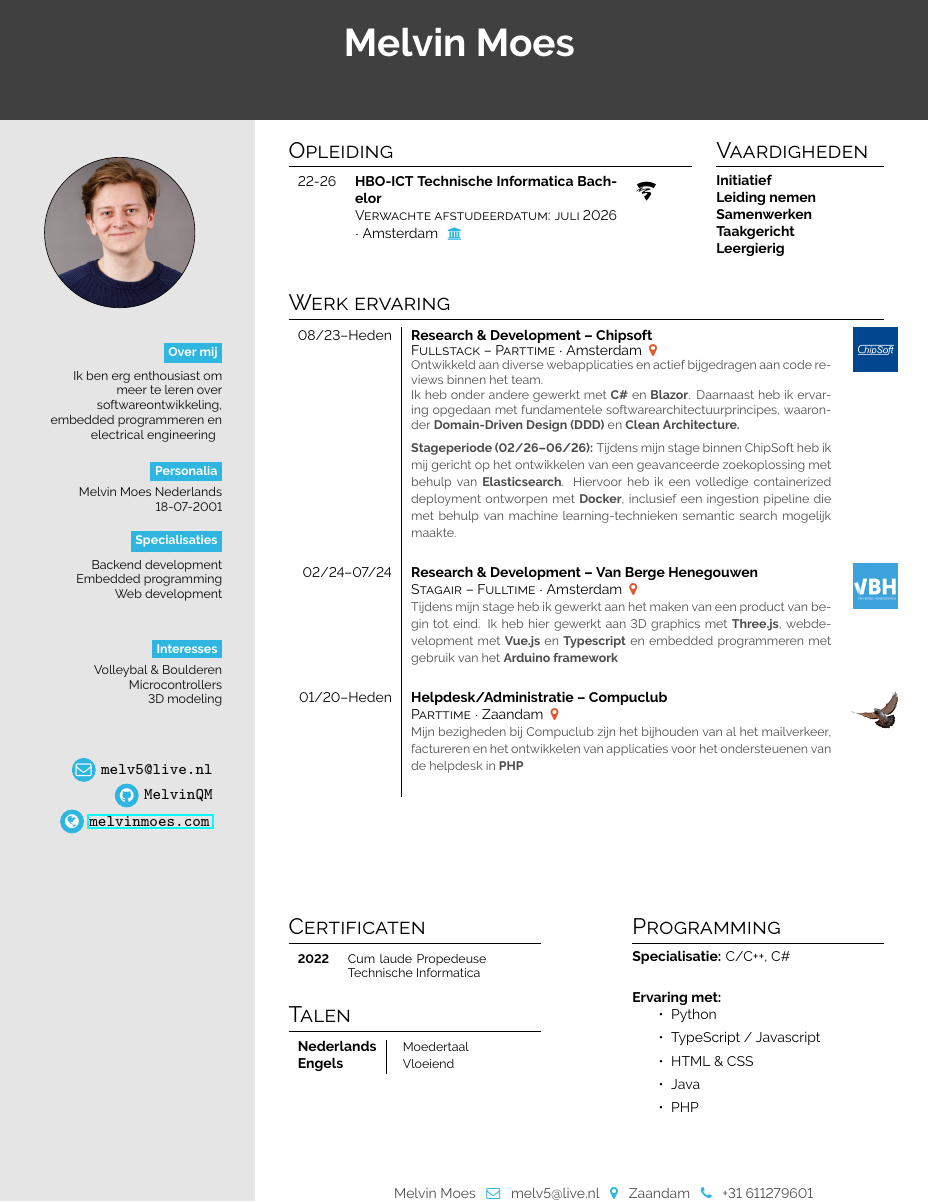
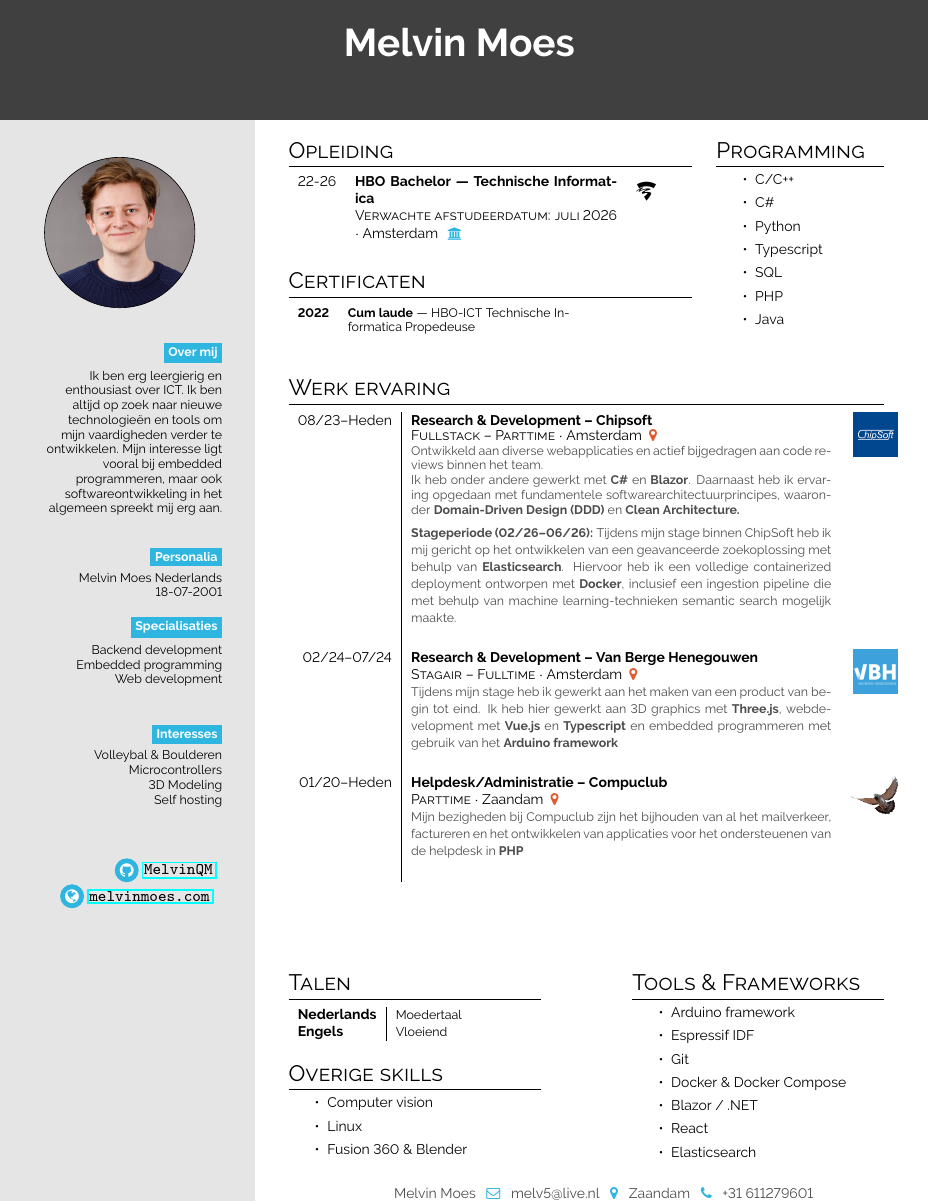
Before and after one commit to MelvinQM/latex_cv, a LaTeX document (main.tex): part of the page, cut so that both start at the same text. Compiled offline with pdfLaTeX.

Commit message:
Version 1.1: Moved programming skills to top and added tools/frameworks

```diff
--- a/main.tex
+++ b/main.tex
@@ -56,8 +55,9 @@
 \bg{cvgreen}{white}{Over mij}\\[0.5em]
 
 {\footnotesize
-Ik ben erg enthousiast om meer te leren over softwareontwikkeling,
-embedded programmeren en electrical engineering
+    Ik ben erg leergierig en enthousiast over ICT. Ik ben altijd op zoek naar nieuwe technologieën
+    en tools om mijn vaardigheden verder te ontwikkelen. Mijn interesse ligt vooral bij embedded programmeren,
+    maar ook softwareontwikkeling in het algemeen spreekt mij erg aan.
 }
 \bigskip
 
@@ -80,13 +80,13 @@ Backend development \\ Embedded programming \\ Web development
 
 Volleybal \& Boulderen\\
 Microcontrollers\\
-3D modeling\\
+3D Modeling\\
+Self hosting
 
 
 \vspace{4em}
 
-\infobubble{\faEnvelopeO}{cvgreen}{white}{melv5@live.nl}
-\infobubble{\faGithub}{cvgreen}{white}{MelvinQM}
+\infobubble{\faGithub}{cvgreen}{white}{\href{https://github.com/MelvinQM}{MelvinQM}}
 \infobubble{\faGlobe}{cvgreen}{white}{\href{https://melvinmoes.com}{melvinmoes.com}}
 
 \phantom{turn the page}
@@ -101,22 +101,29 @@ Microcontrollers\\
 \begin{minipage}[t]{0.48\textwidth}
     \section*{Opleiding}
     \begin{tabular}{r p{0.65\textwidth} c}
-    \cvdegree{22-26}{HBO-ICT Technische Informatica Bachelor}{Verwachte
+        \cvdegree{22-26}{\textbf{HBO Bachelor} --- Technische Informatica}{Verwachte
         afstudeerdatum: juli 2026}{Amsterdam \color{headerblue}}{}{assets/images/hva.png} \\
     \end{tabular}
+
+    \section*{Certificaten}
+    \begin{tabular}{>{\footnotesize\bfseries}r >{\footnotesize}p{0.55\textwidth}}
+        2022 & \textbf{Cum laude} --- HBO-ICT Technische Informatica Propedeuse \\
+    \end{tabular}
+    \bigskip
 \end{minipage}\hfill
 \begin{minipage}[t]{0.2\textwidth}
+    \section*{Programming}
+    \begin{itemize}
+        \item C/C++
+        \item C\#
+        \item Python
+        \item Typescript
+        \item SQL
+        \item PHP
+        \item Java
+    \end{itemize}
+\end{minipage}
 
-
-
-\section*{Vaardigheden}
-\textbf{Initiatief}\\
-\textbf{Leiding nemen}\\
-\textbf{Samenwerken}\\
-\textbf{Taakgericht}\\
-\textbf{Leergierig}\\
-
-\end{minipage}
 
 \section*{Werk ervaring}
 \begin{tabular}{r| p{0.5\textwidth} c}
@@ -146,45 +153,39 @@ Microcontrollers\\
 
 \bigskip
 \bigskip
-\bigskip
-\bigskip
 
 \begin{minipage}[t]{0.3\textwidth}
-\section*{Certificaten}
-\begin{tabular}{>{\footnotesize\bfseries}r >{\footnotesize}p{0.55\textwidth}}
-    2022 & Cum laude Propedeuse Technische Informatica  \\
+    \vspace{0pt}
+    \section*{Talen}
+
+    \begin{tabular}{l | ll}
+        \textbf{Nederlands} & {\footnotesize Moedertaal} \\
+        \textbf{Engels}     & {\footnotesize Vloeiend} \\
     \end{tabular}
     \bigskip
 
-\section*{Talen}
-\begin{tabular}{l | ll}
-\textbf{Nederlands} & {\phantom{x}\footnotesize Moedertaal} \\
-\textbf{Engels} & {\phantom{x}\footnotesize Vloeiend} \\
-\end{tabular}
-\bigskip
-
-
-\end{minipage}\hfill
+    \section*{Overige skills}
+    \begin{itemize}
+        \item Computer vision
+        \item Linux
+        \item Fusion 360 \& Blender
+    \end{itemize}
+\end{minipage}
+\hfill
 \begin{minipage}[t]{0.3\textwidth}
-
-\section*{Programming}
-
-\textbf{Specialisatie:} C/C++, C\# \\[0.5em]
-
-\textbf{Ervaring met:}
+    \vspace{0pt}
+    \section*{Tools \& Frameworks}
     \begin{itemize}
-    \item Python
-    \item TypeScript / Javascript
-    \item HTML \& CSS
-    \item Java
-    \item PHP
+        \item Arduino framework
+        \item Espressif IDF
+        \item Git
+        \item Docker \& Docker Compose
+        \item Blazor / .NET
+        \item React
+        \item Elasticsearch
     \end{itemize}
-
-
 \end{minipage}
 
-\bigskip
-\bigskip
 \bigskip
 \bigskip
 
```
Also changed, not shown: versions/cv_v1.1.pdf (added), main.tex (1 more changed lines), 4 other files. Lines whose indentation alone changed are shown as unchanged.
